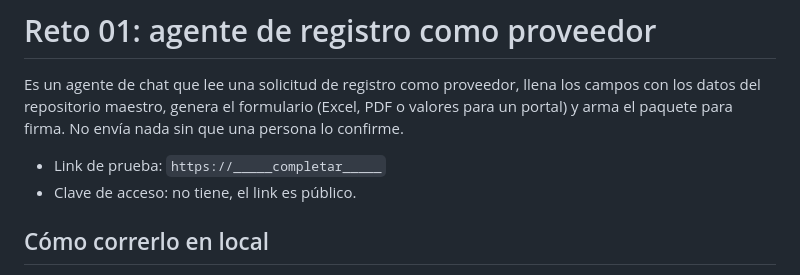
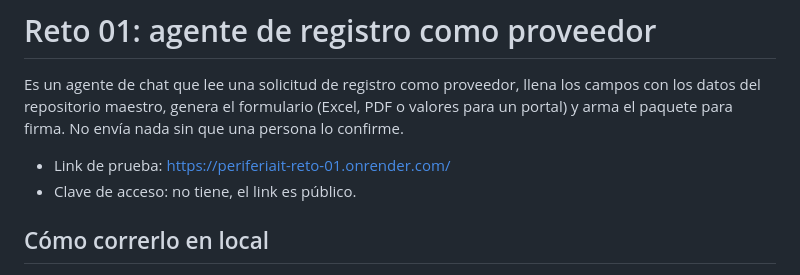
Before and after one commit to romergi1/PeriferiaIT_RETO_01, a Markdown page: README.md, the part around the change. Rendered like a GitHub page.

Commit message:
Agrega el link público de Render al README
Co-Authored-By: Claude Opus 5.5 <noreply@anthropic.com>

```diff
--- a/README.md
+++ b/README.md
@@ -2,7 +2,7 @@
 
 Es un agente de chat que lee una solicitud de registro como proveedor, llena los campos con los datos del repositorio maestro, genera el formulario (Excel, PDF o valores para un portal) y arma el paquete para firma. No envía nada sin que una persona lo confirme.
 
-- Link de prueba: `https://_____completar_____`
+- Link de prueba: https://periferiait-reto-01.onrender.com/
 - Clave de acceso: no tiene, el link es público.
 
 ## Cómo correrlo en local
```
